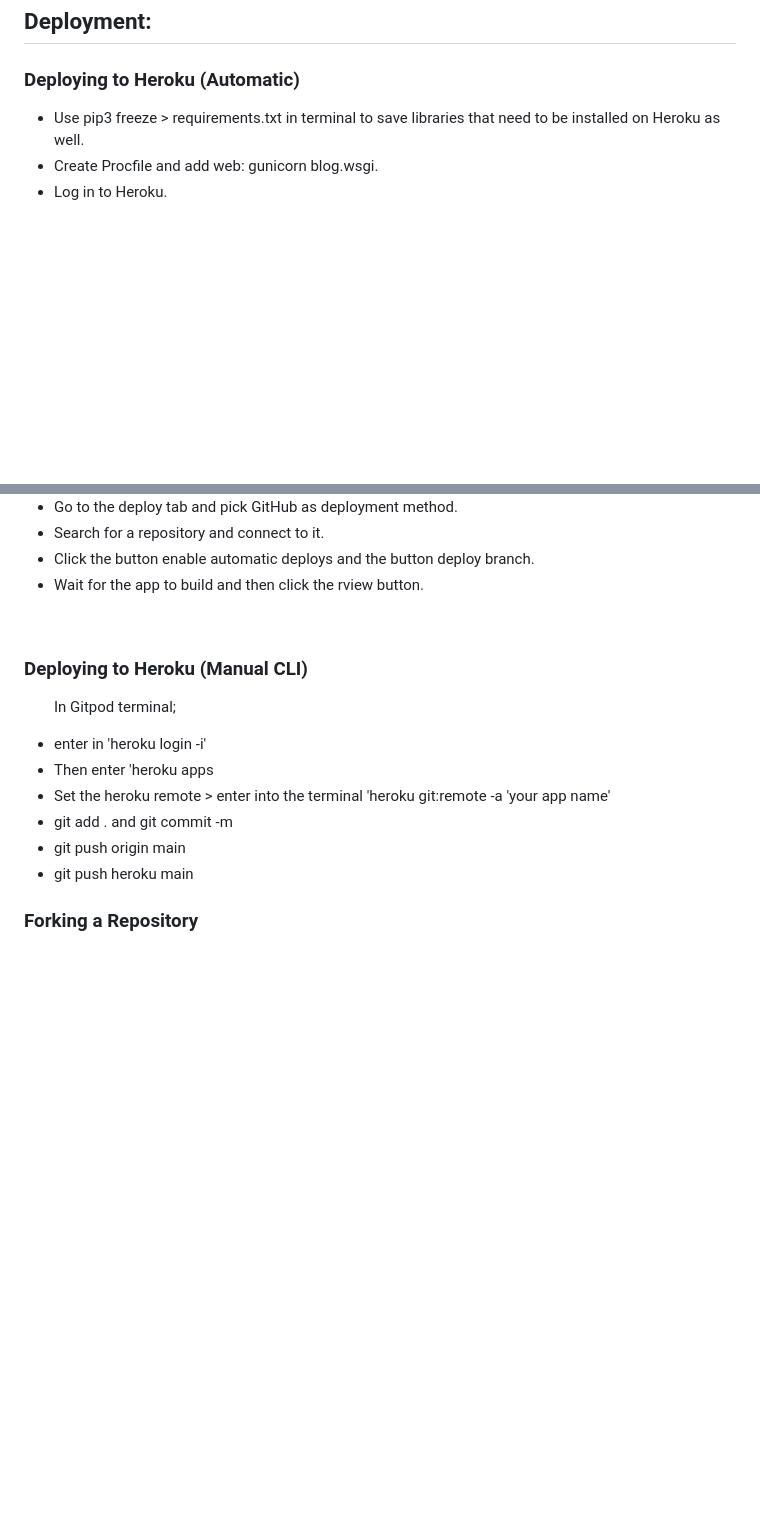
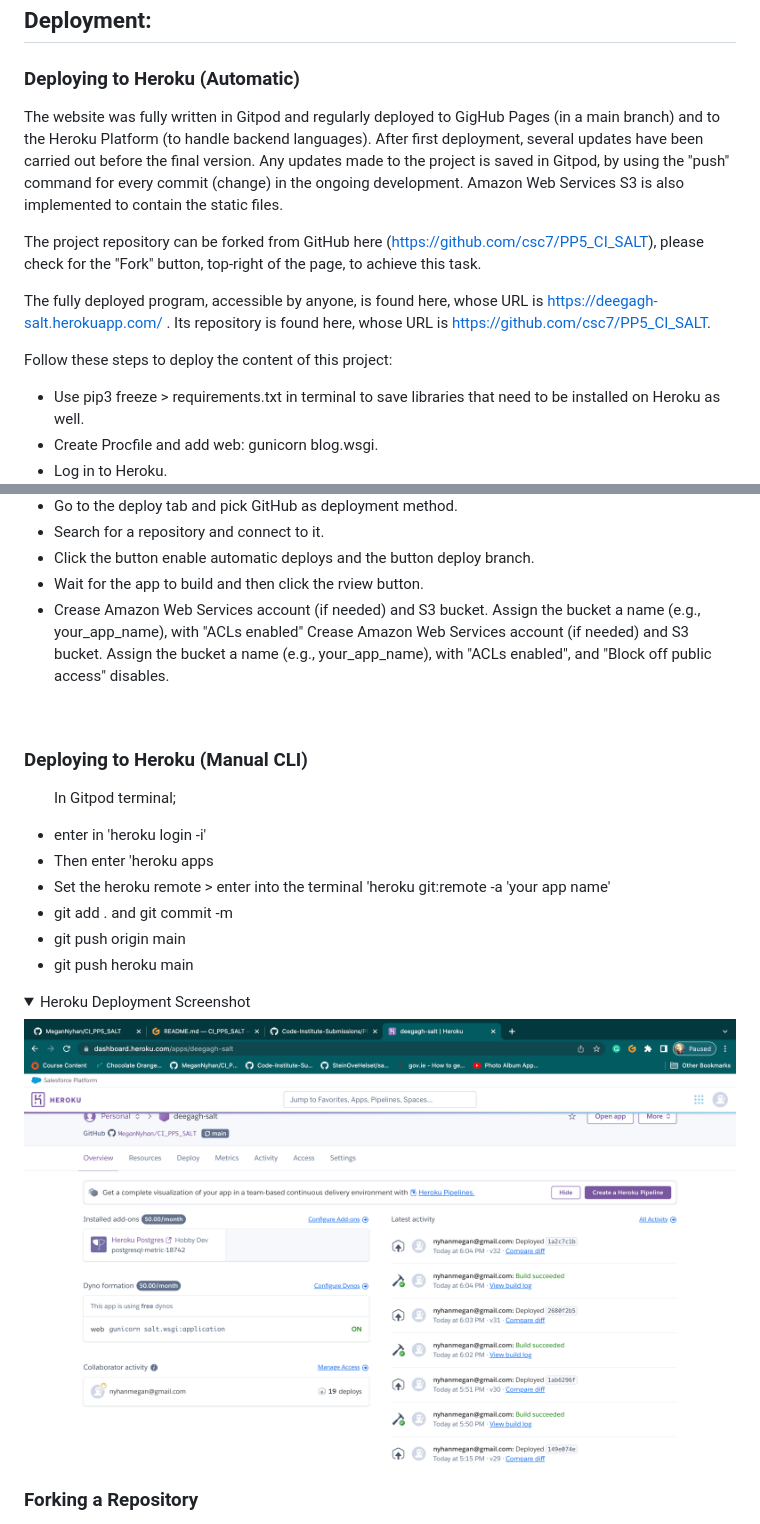
Before and after one commit to MeganNyhan/CI_PP5_SALT, a Markdown page: README.md, 2 parts joined by grey strips. Drawn GitHub-style; pictures changed too: docs/flow-chart/heroku/heroku-deploy.png (added); folded sections open; blank space fills up the shorter version.

Commit message:
add more changes to the deployment in the read me

```diff
--- a/README.md
+++ b/README.md
@@ -770,6 +770,15 @@ Like a lot of e-commerce platforms I have used social media and email marketing
 
 ### Deploying to Heroku (Automatic)
 
+<p>
+The website was fully written in Gitpod and regularly deployed to GigHub Pages (in a main branch) and to the Heroku Platform (to handle backend languages). After first deployment, several updates have been carried out before the final version. Any updates made to the project is saved in Gitpod, by using the "push" command for every commit (change) in the ongoing development. Amazon Web Services S3 is also implemented to contain the static files.
+
+The project repository can be forked from GitHub here (https://github.com/csc7/PP5_CI_SALT), please check for the "Fork" button, top-right of the page, to achieve this task.
+
+The fully deployed program, accessible by anyone, is found here, whose URL is https://deegagh-salt.herokuapp.com/ . Its repository is found here, whose URL is https://github.com/csc7/PP5_CI_SALT.
+</p>
+
+<p> Follow these steps to deploy the content of this project: </p>
 <ul>
 <li> Use pip3 freeze > requirements.txt in terminal to save libraries that need to be installed on Heroku as well.</li>
 <li> Create Procfile and add web: gunicorn blog.wsgi.</li>
@@ -786,6 +795,7 @@ Like a lot of e-commerce platforms I have used social media and email marketing
 <li> Search for a repository and connect to it.</li>
 <li> Click the button enable automatic deploys and the button deploy branch.</li>
 <li> Wait for the app to build and then click the rview button.</li>
+<li>  Crease Amazon Web Services account (if needed) and S3 bucket. Assign the bucket a name (e.g., your_app_name), with "ACLs enabled" Crease Amazon Web Services account (if needed) and S3 bucket. Assign the bucket a name (e.g., your_app_name), with "ACLs enabled", and "Block off public access" disables.</li>
 </ul>
 <br>
 
@@ -799,6 +809,9 @@ Like a lot of e-commerce platforms I have used social media and email marketing
 <li> git push origin main </li>
 <li> git push heroku main </li>
 </ul>
+
+<details><summary>Heroku Deployment Screenshot</summary>
+<img src="docs/flow-chart/heroku/heroku-deploy.png"></details>
 
 ### Forking a Repository
 
```
Also changed, not shown: 1 other file.
